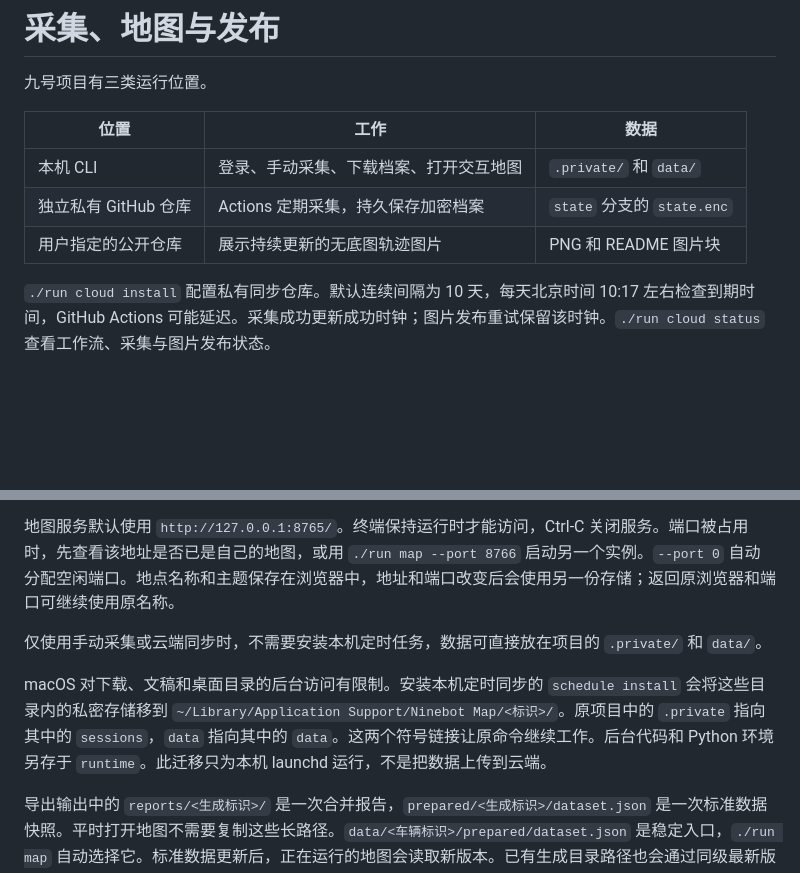
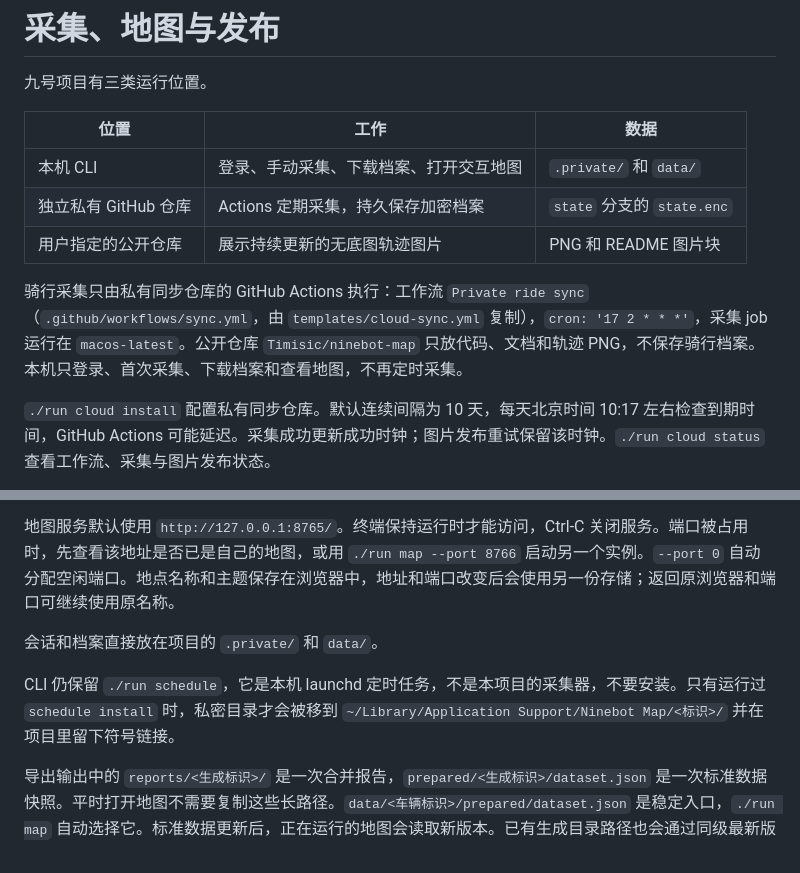
Before and after one commit to Timisic/ninebot-map, a Markdown page: docs/operations.md, 2 parts joined by grey strips. GitHub-like rendering; blank space fills up the shorter version.

```diff
--- a/docs/operations.md
+++ b/docs/operations.md
@@ -7,6 +7,8 @@
 | 本机 CLI | 登录、手动采集、下载档案、打开交互地图 | `.private/` 和 `data/` |
 | 独立私有 GitHub 仓库 | Actions 定期采集，持久保存加密档案 | `state` 分支的 `state.enc` |
 | 用户指定的公开仓库 | 展示持续更新的无底图轨迹图片 | PNG 和 README 图片块 |
+
+骑行采集只由私有同步仓库的 GitHub Actions 执行：工作流 `Private ride sync`（`.github/workflows/sync.yml`，由 `templates/cloud-sync.yml` 复制），`cron: '17 2 * * *'`，采集 job 运行在 `macos-latest`。公开仓库 `Timisic/ninebot-map` 只放代码、文档和轨迹 PNG，不保存骑行档案。本机只登录、首次采集、下载档案和查看地图，不再定时采集。
 
 `./run cloud install` 配置私有同步仓库。默认连续间隔为 10 天，每天北京时间 10:17 左右检查到期时间，GitHub Actions 可能延迟。采集成功更新成功时钟；图片发布重试保留该时钟。`./run cloud status` 查看工作流、采集与图片发布状态。
 
@@ -31,8 +33,8 @@
 
 地图服务默认使用 `http://127.0.0.1:8765/`。终端保持运行时才能访问，Ctrl-C 关闭服务。端口被占用时，先查看该地址是否已是自己的地图，或用 `./run map --port 8766` 启动另一个实例。`--port 0` 自动分配空闲端口。地点名称和主题保存在浏览器中，地址和端口改变后会使用另一份存储；返回原浏览器和端口可继续使用原名称。
 
-仅使用手动采集或云端同步时，不需要安装本机定时任务，数据可直接放在项目的 `.private/` 和 `data/`。
+会话和档案直接放在项目的 `.private/` 和 `data/`。
 
-macOS 对下载、文稿和桌面目录的后台访问有限制。安装本机定时同步的 `schedule install` 会将这些目录内的私密存储移到 `~/Library/Application Support/Ninebot Map/<标识>/`。原项目中的 `.private` 指向其中的 `sessions`，`data` 指向其中的 `data`。这两个符号链接让原命令继续工作。后台代码和 Python 环境另存于 `runtime`。此迁移只为本机 launchd 运行，不是把数据上传到云端。
+CLI 仍保留 `./run schedule`，它是本机 launchd 定时任务，不是本项目的采集器，不要安装。只有运行过 `schedule install` 时，私密目录才会被移到 `~/Library/Application Support/Ninebot Map/<标识>/` 并在项目里留下符号链接。
 
 导出输出中的 `reports/<生成标识>/` 是一次合并报告，`prepared/<生成标识>/dataset.json` 是一次标准数据快照。平时打开地图不需要复制这些长路径。`data/<车辆标识>/prepared/dataset.json` 是稳定入口，`./run map` 自动选择它。标准数据更新后，正在运行的地图会读取新版本。已有生成目录路径也会通过同级最新版本指针跟随更新。
```
Also changed, not shown: README.md (+2 -2 lines).
